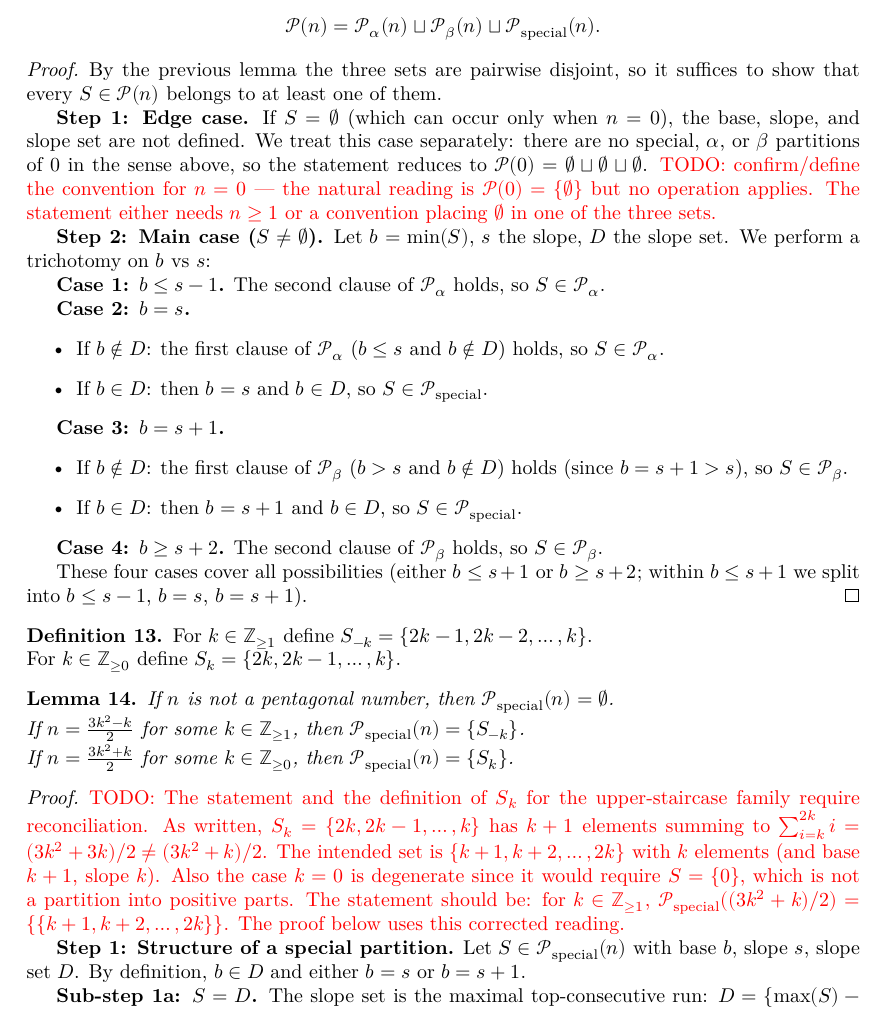
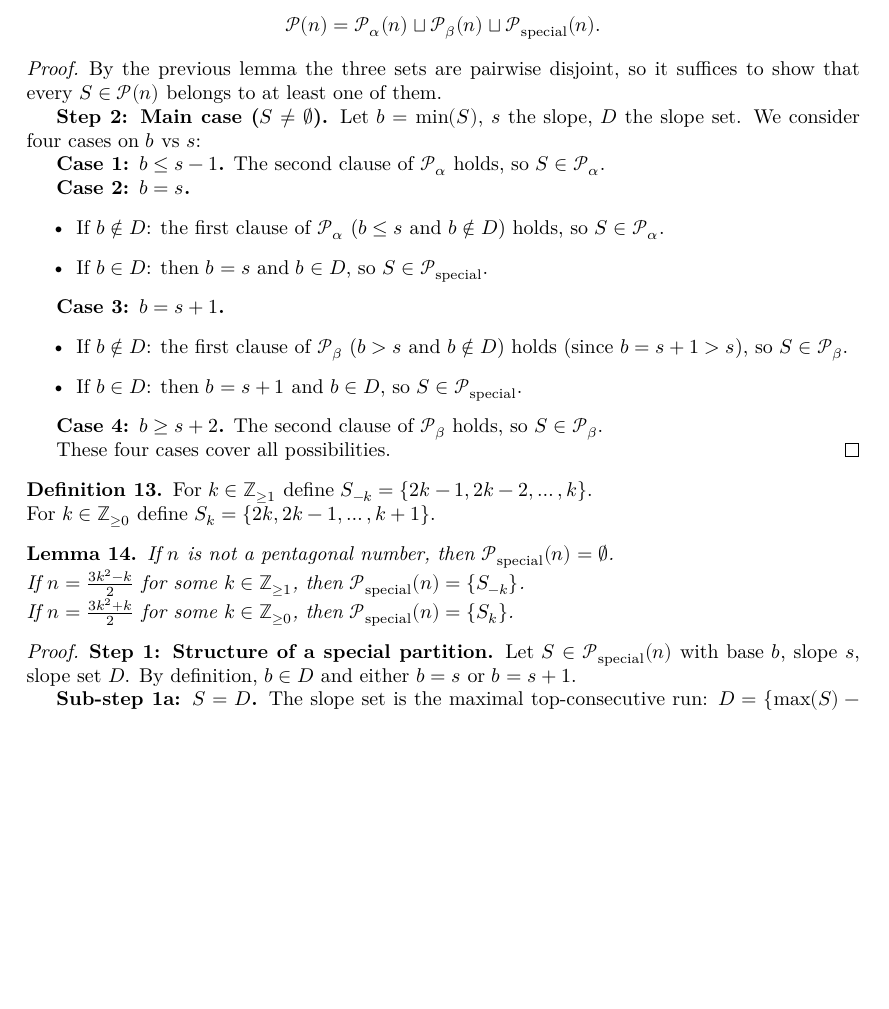
Before and after one commit to viazovska/PentagonalNumberTheorem, a LaTeX document (blueprint/src/print.tex, which reads blueprint/src/content_v2.tex): part of page 5 of 12, cut so that both start at the same text, the shorter picture padded with empty space. Compiled offline with XeLaTeX.

Commit message:
Fixind TODOs

```diff
--- a/blueprint/src/content_v2.tex
+++ b/blueprint/src/content_v2.tex
@@ -295,16 +295,14 @@ Suppose $S \in \mathcal{P}_{\mathrm{special}}$, so $b \in D$ and $b \leq s + 1$.
 Hence $S \notin \mathcal{P}_\beta$.
 \end{proof}
 
-\begin{lemma} \label{lemma: alpha beta special}For all natural numbers $n$ the following holds $$\mathcal{P}(n)=\mathcal{P}_{\alpha}(n)\sqcup\mathcal{P}_{\beta}(n)\sqcup\mathcal{P}_{\mathrm{special}}(n).$$
+\begin{lemma} \label{lemma: alpha beta special}For all positive integer numbers $n$ the following holds $$\mathcal{P}(n)=\mathcal{P}_{\alpha}(n)\sqcup\mathcal{P}_{\beta}(n)\sqcup\mathcal{P}_{\mathrm{special}}(n).$$
 \end{lemma}
 \begin{proof}
 By the previous lemma the three sets are pairwise disjoint, so it suffices to show that every $S \in \mathcal{P}(n)$ belongs to at least one of them.
 
-\textbf{Step 1: Edge case.}
-If $S = \emptyset$ (which can occur only when $n = 0$), the base, slope, and slope set are not defined. We treat this case separately: there are no special, $\alpha$, or $\beta$ partitions of $0$ in the sense above, so the statement reduces to $\mathcal{P}(0) = \emptyset \sqcup \emptyset \sqcup \emptyset$. \textcolor{red}{TODO: confirm/define the convention for $n = 0$ — the natural reading is $\mathcal{P}(0) = \{\emptyset\}$ but no operation applies. The statement either needs $n \geq 1$ or a convention placing $\emptyset$ in one of the three sets.}
 
 \textbf{Step 2: Main case ($S \neq \emptyset$).}
-Let $b = \min(S)$, $s$ the slope, $D$ the slope set. We perform a trichotomy on $b$ vs $s$:
+Let $b = \min(S)$, $s$ the slope, $D$ the slope set. We consider four cases on $b$ vs $s$:
 
 \textbf{Case 1: $b \leq s - 1$.}
 The second clause of $\mathcal{P}_\alpha$ holds, so $S \in \mathcal{P}_\alpha$.
@@ -324,12 +322,12 @@ The second clause of $\mathcal{P}_\alpha$ holds, so $S \in \mathcal{P}_\alpha$.
 \textbf{Case 4: $b \geq s + 2$.}
 The second clause of $\mathcal{P}_\beta$ holds, so $S \in \mathcal{P}_\beta$.
 
-These four cases cover all possibilities (either $b \leq s + 1$ or $b \geq s + 2$; within $b \leq s + 1$ we split into $b \leq s - 1$, $b = s$, $b = s + 1$).
+These four cases cover all possibilities.
 \end{proof}
 
 \begin{definition}
 For $k\in\mathbb{Z}_{\geq 1}$ define $ S_{-k}=\{2k-1 , 2k-2 , \ldots , k\}$.\\
-For $k\in\mathbb{Z}_{\geq 0}$ define $S_{k}=\{2k , 2k-1 , \ldots , k\}$.
+For $k\in\mathbb{Z}_{\geq 0}$ define $S_{k}=\{2k , 2k-1 , \ldots , k+1\}$.
 \end{definition}
 
 \begin{lemma}\label{lemma: special} If $n$ is not a pentagonal number, then $ \mathcal{P}_{\mathrm{special}}(n)=\varnothing$.\\
@@ -337,7 +335,7 @@ If $n=\frac{3k^2-k}{2}$ for some $k\in\mathbb{Z}_{\geq 1}$, then $ \mathcal{P}_{
 If $n=\frac{3k^2+k}{2}$ for some $k\in\mathbb{Z}_{\geq 0}$, then $ \mathcal{P}_{\mathrm{special}}(n)=\{S_{k}\}$.
 \end{lemma}
 \begin{proof}
-\textcolor{red}{TODO: The statement and the definition of $S_k$ for the upper-staircase family require reconciliation. As written, $S_k = \{2k, 2k-1, \ldots, k\}$ has $k + 1$ elements summing to $\sum_{i=k}^{2k} i = (3k^2 + 3k)/2 \neq (3k^2 + k)/2$. The intended set is $\{k+1, k+2, \ldots, 2k\}$ with $k$ elements (and base $k+1$, slope $k$). Also the case $k = 0$ is degenerate since it would require $S = \{0\}$, which is not a partition into positive parts. The statement should be: for $k \in \mathbb{Z}_{\geq 1}$, $\mathcal{P}_{\mathrm{special}}((3k^2 + k)/2) = \{\{k+1, k+2, \ldots, 2k\}\}$. The proof below uses this corrected reading.}
+%\textcolor{red}{TODO: The statement and the definition of $S_k$ for the upper-staircase family require reconciliation. As written, $S_k = \{2k, 2k-1, \ldots, k\}$ has $k + 1$ elements summing to $\sum_{i=k}^{2k} i = (3k^2 + 3k)/2 \neq (3k^2 + k)/2$. The intended set is $\{k+1, k+2, \ldots, 2k\}$ with $k$ elements (and base $k+1$, slope $k$). Also the case $k = 0$ is degenerate since it would require $S = \{0\}$, which is not a partition into positive parts. The statement should be: for $k \in \mathbb{Z}_{\geq 1}$, $\mathcal{P}_{\mathrm{special}}((3k^2 + k)/2) = \{\{k+1, k+2, \ldots, 2k\}\}$. The proof below uses this corrected reading.}
 
 \textbf{Step 1: Structure of a special partition.}
 Let $S \in \mathcal{P}_{\mathrm{special}}(n)$ with base $b$, slope $s$, slope set $D$. By definition, $b \in D$ and either $b = s$ or $b = s + 1$.
```
Also changed, not shown: blueprint/src/content.tex (+2 -0 lines), blueprint/src/print.pdf, blueprint/src/content_v2.tex (4 more changed lines).
